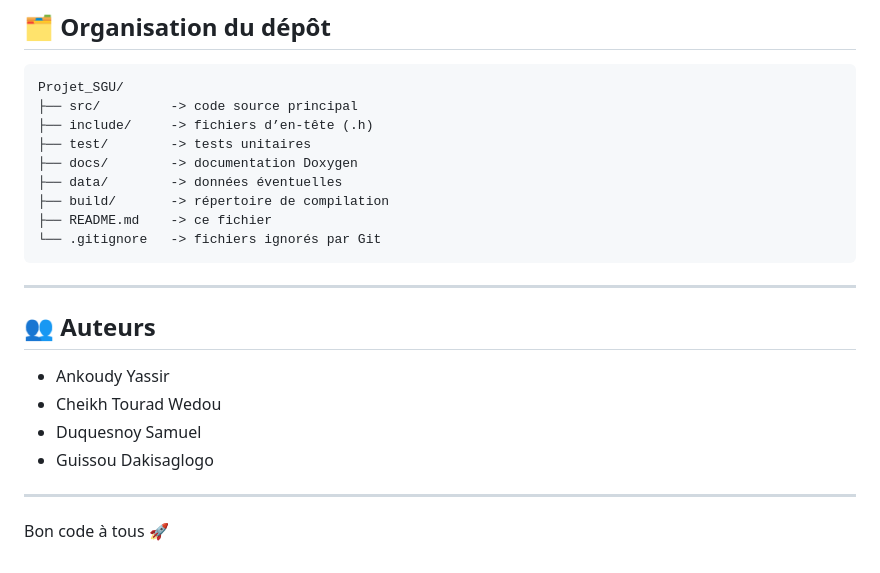
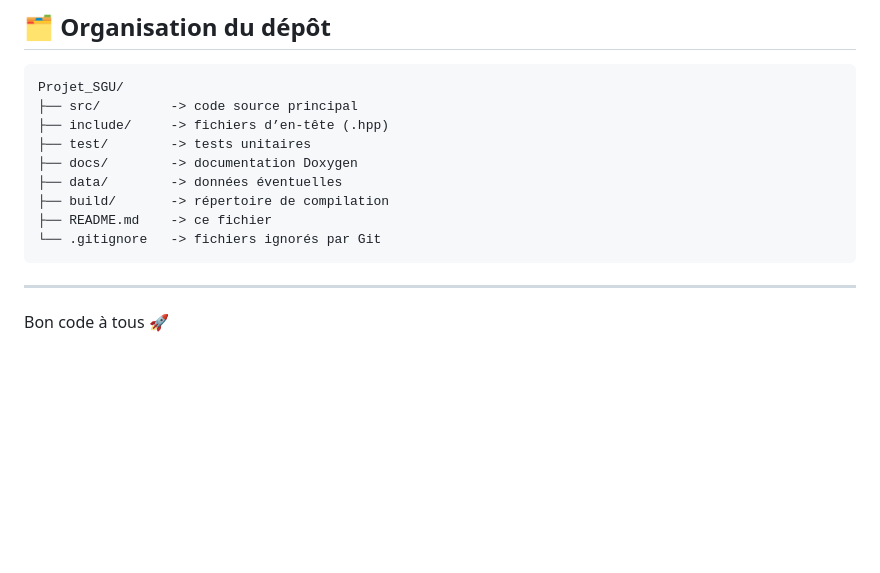
Before and after one commit to yassir101/Projet_SGU, a Markdown page: CONTRIBUTING.md, the part around the change. Rendered like a GitHub page; blank space fills up the shorter version.

````diff
--- a/README.md
+++ b/CONTRIBUTING.md
@@ -144,7 +144,7 @@ git push origin dev
 ```bash
 Projet_SGU/
 ├── src/         -> code source principal
-├── include/     -> fichiers d’en-tête (.h)
+├── include/     -> fichiers d’en-tête (.hpp)
 ├── test/        -> tests unitaires
 ├── docs/        -> documentation Doxygen
 ├── data/        -> données éventuelles
@@ -155,13 +155,4 @@ Projet_SGU/
 
 ---
 
-## 👥 Auteurs
-
-- Ankoudy Yassir
-- Cheikh Tourad Wedou
-- Duquesnoy Samuel
-- Guissou Dakisaglogo
-
----
-
 Bon code à tous 🚀
````
